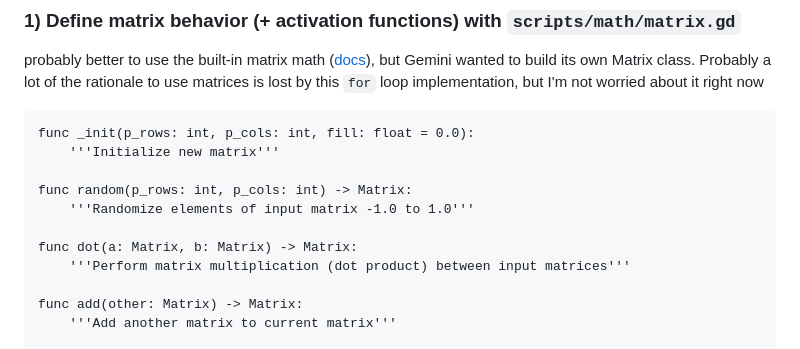
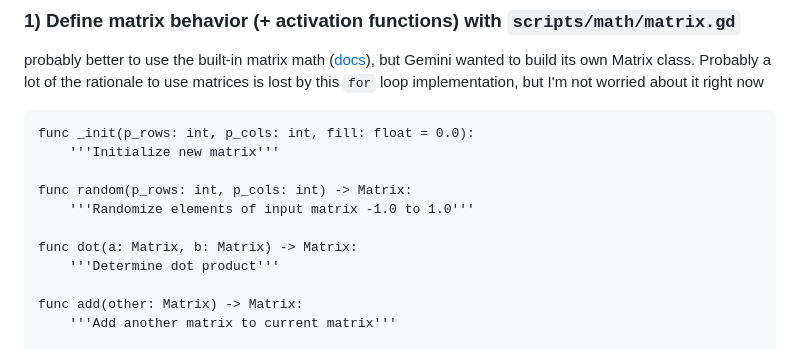
Before and after one commit to frkatona/Godot_NN_Testing, a Markdown page: readme.md, the part around the change. Rendered like a GitHub page.

Commit message:
minor readme

```diff
--- a/readme.md
+++ b/readme.md
@@ -22,7 +22,7 @@ func random(p_rows: int, p_cols: int) -> Matrix:
     '''Randomize elements of input matrix -1.0 to 1.0'''
 
 func dot(a: Matrix, b: Matrix) -> Matrix:
-    '''Perform matrix multiplication (dot product) between input matrices'''
+    '''Determine dot product'''
 
 func add(other: Matrix) -> Matrix:
     '''Add another matrix to current matrix'''
```
